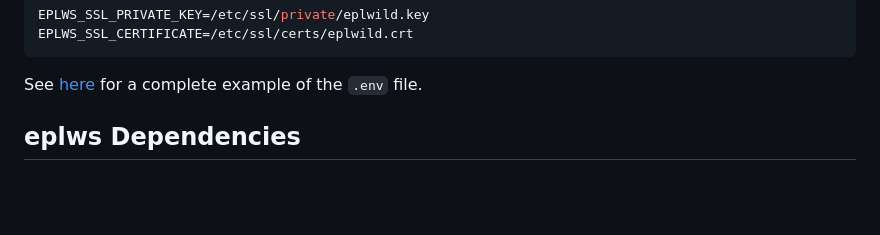
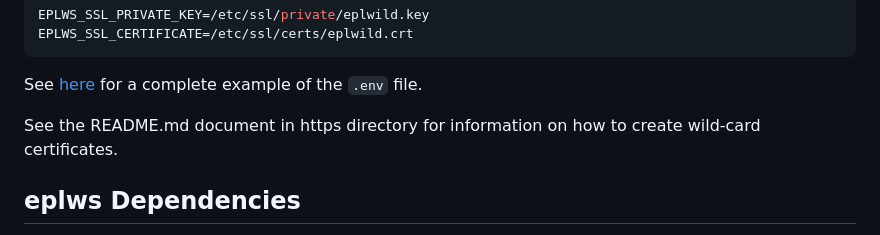
Before and after one commit to Edmonton-Public-Library/eplws, a Markdown page: readme.md, the part around the change. Rendered like a GitHub page; blank space fills up the shorter version.

Commit message:
Added reference to https/README.md for information about how to create your own wild-card certs.

````diff
--- a/readme.md
+++ b/readme.md
@@ -49,6 +49,8 @@ EPLWS_SSL_PRIVATE_KEY=/etc/ssl/private/eplwild.key
 EPLWS_SSL_CERTIFICATE=/etc/ssl/certs/eplwild.crt
 ```
 See [here](#dot-env) for a complete example of the `.env` file.
+
+See the README.md document in https directory for information on how to create wild-card certificates.
 
 ## eplws Dependencies
 At this time there are only two dependencies; [Winston](https://www.npmjs.com/package/winston) and [dotenv](https://www.npmjs.com/package/dotenv). This may change, but the documentation may not, so always reference the ```package.json``` for more information.
````
